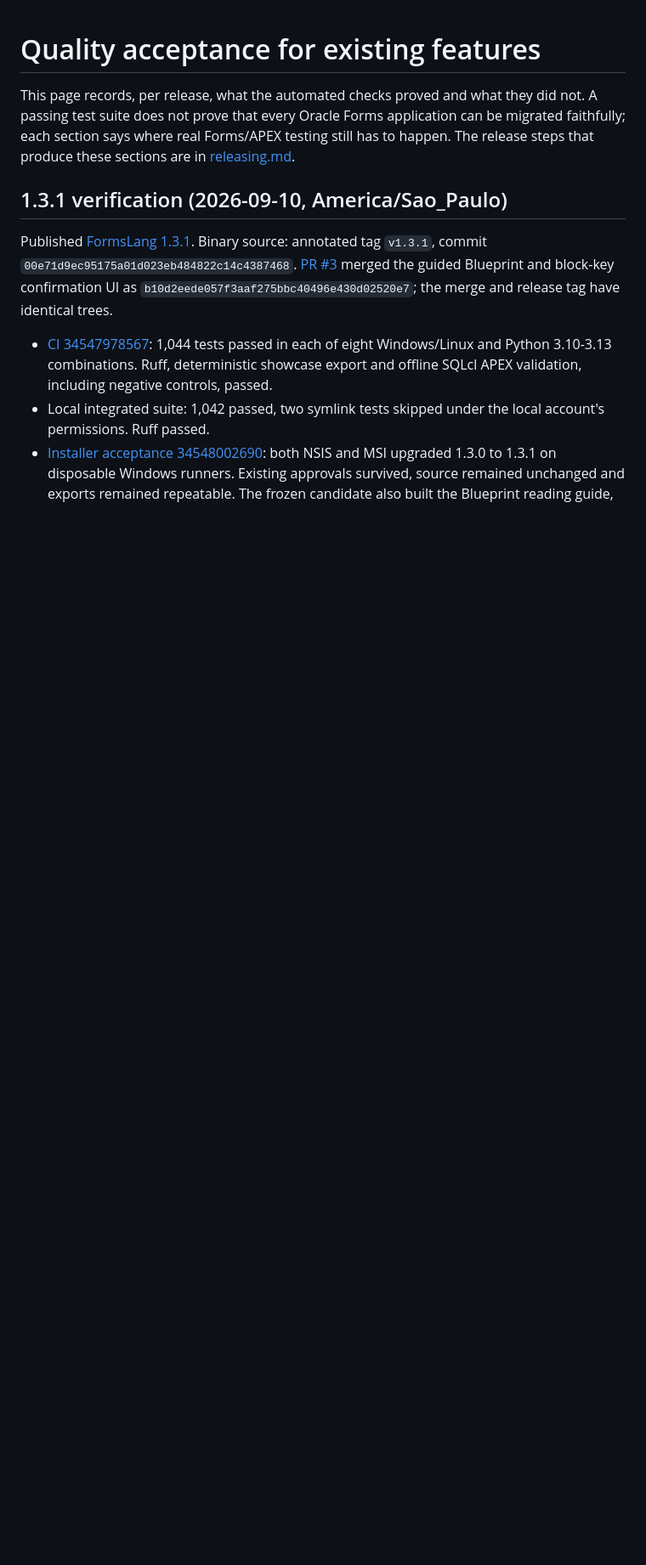
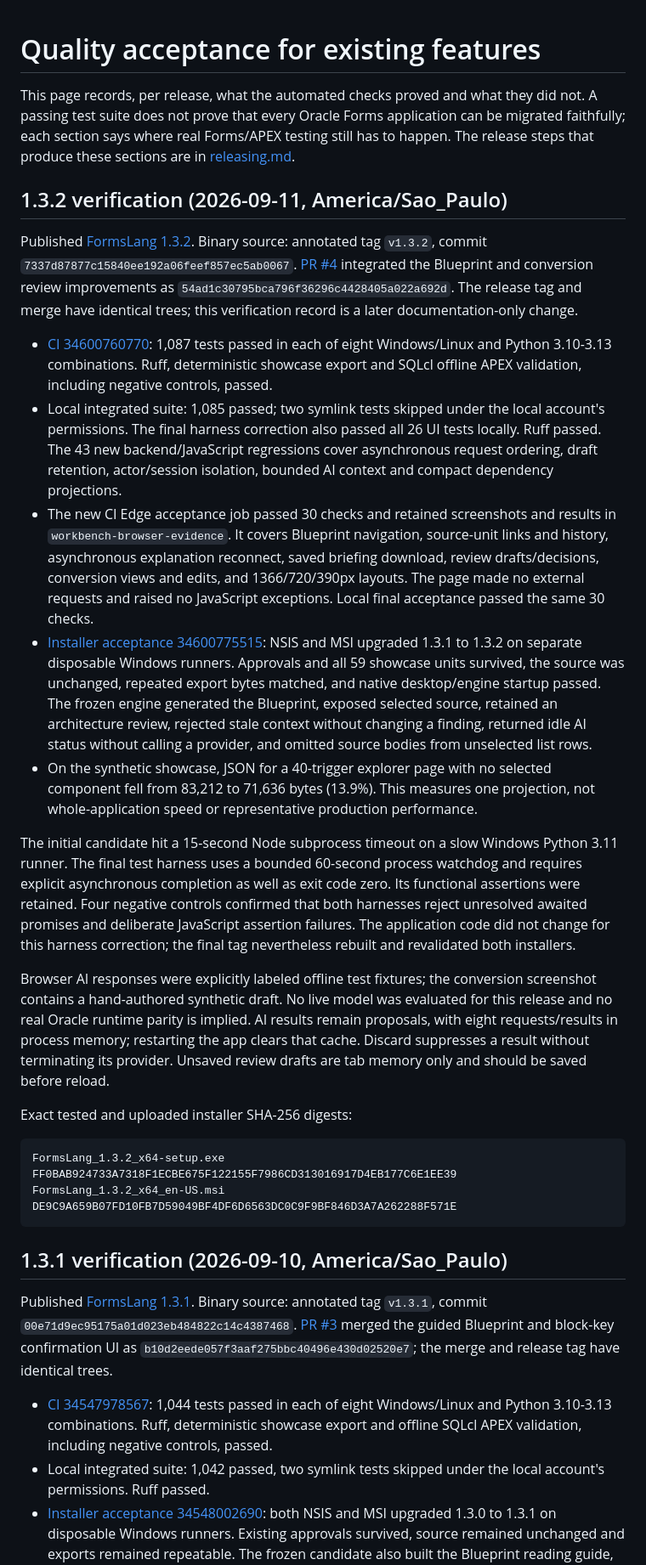
Before and after one commit to B2DEV-TECH/FormsLang, a Markdown page: docs/quality-acceptance.md, the part around the change. Shown at 85% size. Drawn GitHub-style; blank space fills up the shorter version.

Commit message:
docs: record 1.3.2 release acceptance

````diff
--- a/docs/quality-acceptance.md
+++ b/docs/quality-acceptance.md
@@ -5,6 +5,67 @@ they did not. A passing test suite does not prove that every Oracle Forms
 application can be migrated faithfully; each section says where real
 Forms/APEX testing still has to happen. The release steps that produce
 these sections are in [releasing.md](releasing.md).
+
+## 1.3.2 verification (2026-09-11, America/Sao_Paulo)
+
+Published [FormsLang 1.3.2](https://github.com/B2DEV-TECH/FormsLang/releases/tag/v1.3.2).
+Binary source: annotated tag `v1.3.2`, commit
+`7337d87877c15840ee192a06feef857ec5ab0067`.
+[PR #4](https://github.com/B2DEV-TECH/FormsLang/pull/4) integrated the Blueprint and
+conversion review improvements as `54ad1c30795bca796f36296c4428405a022a692d`.
+The release tag and merge have identical trees;
+this verification record is a later documentation-only change.
+
+- [CI 34600760770](https://github.com/B2DEV-TECH/FormsLang/actions/runs/34600760770):
+  1,087 tests passed in each of eight Windows/Linux and Python 3.10-3.13
+  combinations. Ruff, deterministic showcase export and SQLcl offline APEX
+  validation, including negative controls, passed.
+- Local integrated suite: 1,085 passed; two symlink tests skipped under the local
+  account's permissions. The final harness correction also passed all 26 UI tests locally.
+  Ruff passed. The 43 new backend/JavaScript regressions
+  cover asynchronous request ordering, draft retention, actor/session isolation,
+  bounded AI context and compact dependency projections.
+- The new CI Edge acceptance job passed 30 checks and retained screenshots and
+  results in `workbench-browser-evidence`. It covers Blueprint navigation,
+  source-unit links and history, asynchronous explanation reconnect, saved
+  briefing download, review drafts/decisions, conversion views and edits, and
+  1366/720/390px layouts. The page made no external requests and raised no
+  JavaScript exceptions. Local final acceptance passed the same 30 checks.
+- [Installer acceptance 34600775515](https://github.com/B2DEV-TECH/FormsLang/actions/runs/34600775515):
+  NSIS and MSI upgraded 1.3.1 to 1.3.2 on separate disposable Windows runners.
+  Approvals and all 59 showcase units survived, the source was unchanged,
+  repeated export bytes matched, and native desktop/engine startup passed.
+  The frozen engine generated the Blueprint, exposed selected source, retained
+  an architecture review, rejected stale context without changing a finding,
+  returned idle AI status without calling a provider, and omitted source bodies
+  from unselected list rows.
+- On the synthetic showcase, JSON for a 40-trigger explorer page with no selected
+  component fell from 83,212 to 71,636 bytes (13.9%). This measures one projection,
+  not whole-application speed or representative production performance.
+
+The initial candidate hit a 15-second Node subprocess timeout on a slow Windows
+Python 3.11 runner. The final test harness uses a bounded 60-second process watchdog
+and requires explicit asynchronous completion as well as exit code zero. Its
+functional assertions were retained. Four negative controls confirmed that both
+harnesses reject unresolved awaited promises and deliberate JavaScript assertion
+failures. The application code did not change for this harness correction; the
+final tag nevertheless rebuilt and revalidated both installers.
+
+Browser AI responses were explicitly labeled offline test fixtures; the conversion
+screenshot contains a hand-authored synthetic draft. No live model was evaluated
+for this release and no real Oracle runtime parity is implied. AI results remain
+proposals, with eight requests/results in process memory; restarting the app clears
+that cache. Discard suppresses a result without terminating its provider. Unsaved
+review drafts are tab memory only and should be saved before reload.
+
+Exact tested and uploaded installer SHA-256 digests:
+
+```text
+FormsLang_1.3.2_x64-setup.exe
+FF0BAB924733A7318F1ECBE675F122155F7986CD313016917D4EB177C6E1EE39
+FormsLang_1.3.2_x64_en-US.msi
+DE9C9A659B07FD10FB7D59049BF4DF6D6563DC0C9F9BF846D3A7A262288F571E
+```
 
 ## 1.3.1 verification (2026-09-10, America/Sao_Paulo)
 
````
